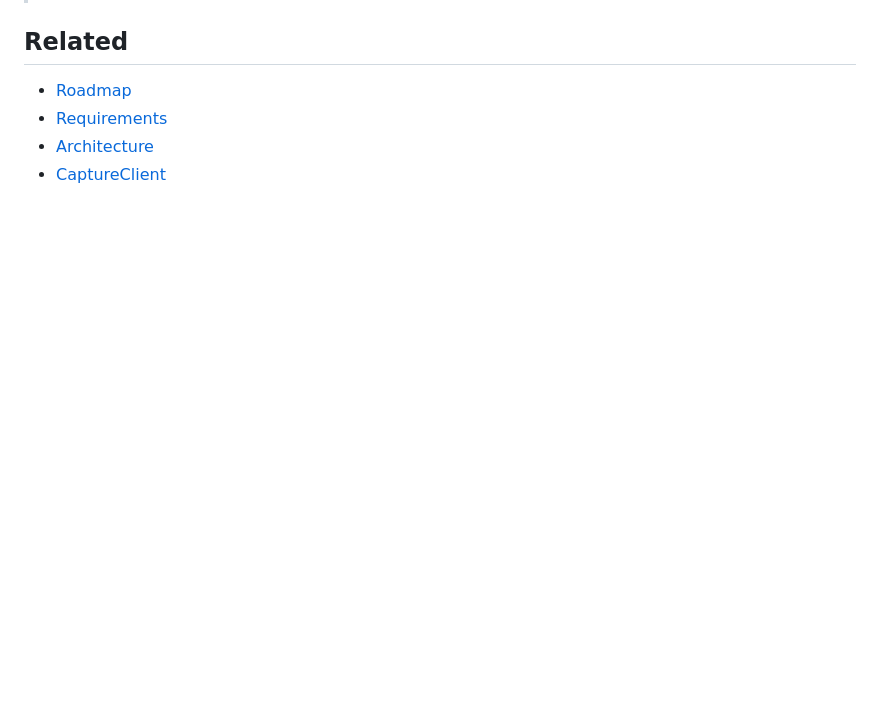
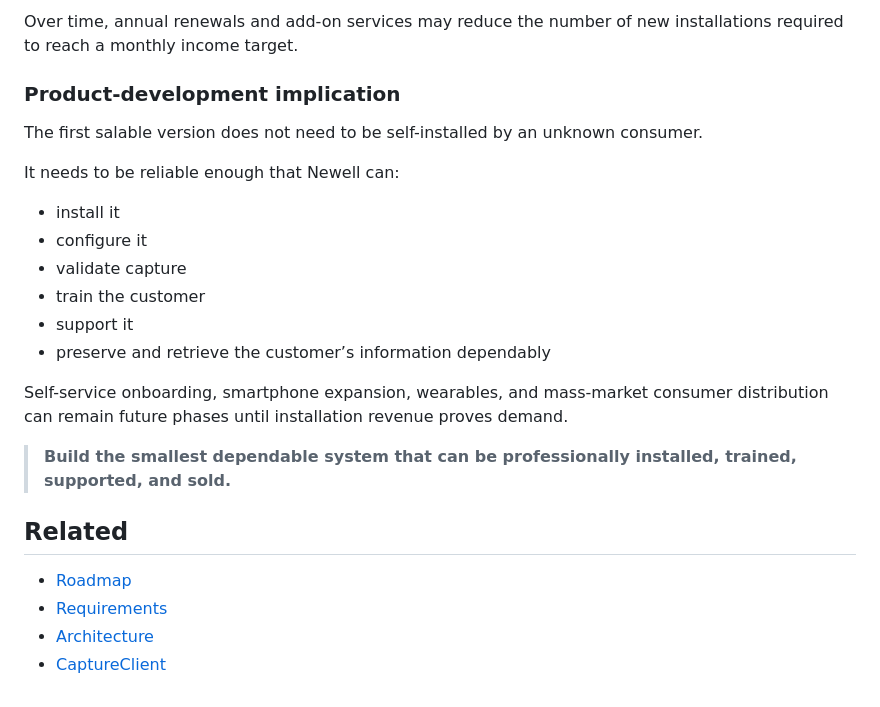
Before and after one commit to newellstarks/NewellAI, a Markdown page: docs/Vision.md, the part around one of its changes. Drawn GitHub-style; blank space fills up the shorter version.

```diff
--- a/docs/Vision.md
+++ b/docs/Vision.md
@@ -116,3 +165,22 @@ Each source should preserve provenance such as:
+Over time, annual renewals and add-on services may reduce the number of new installations required to reach a monthly income target.
+
+### Product-development implication
+
+The first salable version does not need to be self-installed by an unknown consumer.
+
+It needs to be reliable enough that Newell can:
+
+- install it
+- configure it
+- validate capture
+- train the customer
+- support it
+- preserve and retrieve the customer’s information dependably
+
+Self-service onboarding, smartphone expansion, wearables, and mass-market consumer distribution can remain future phases until installation revenue proves demand.
+
+> **Build the smallest dependable system that can be professionally installed, trained, supported, and sold.**
+
 ## Related
 
 - [Roadmap](./Roadmap.md)
```
Also changed, not shown: other parts of docs/Vision.md (+49 -0 lines).
